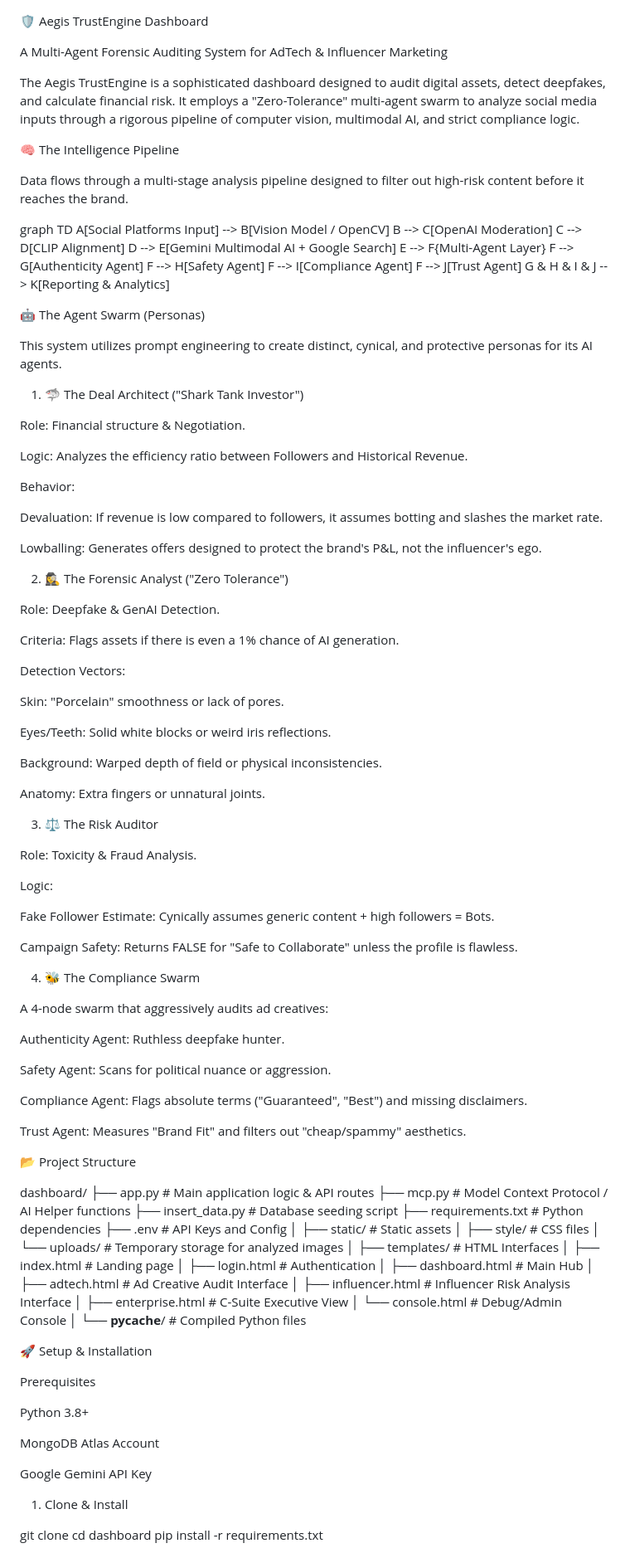
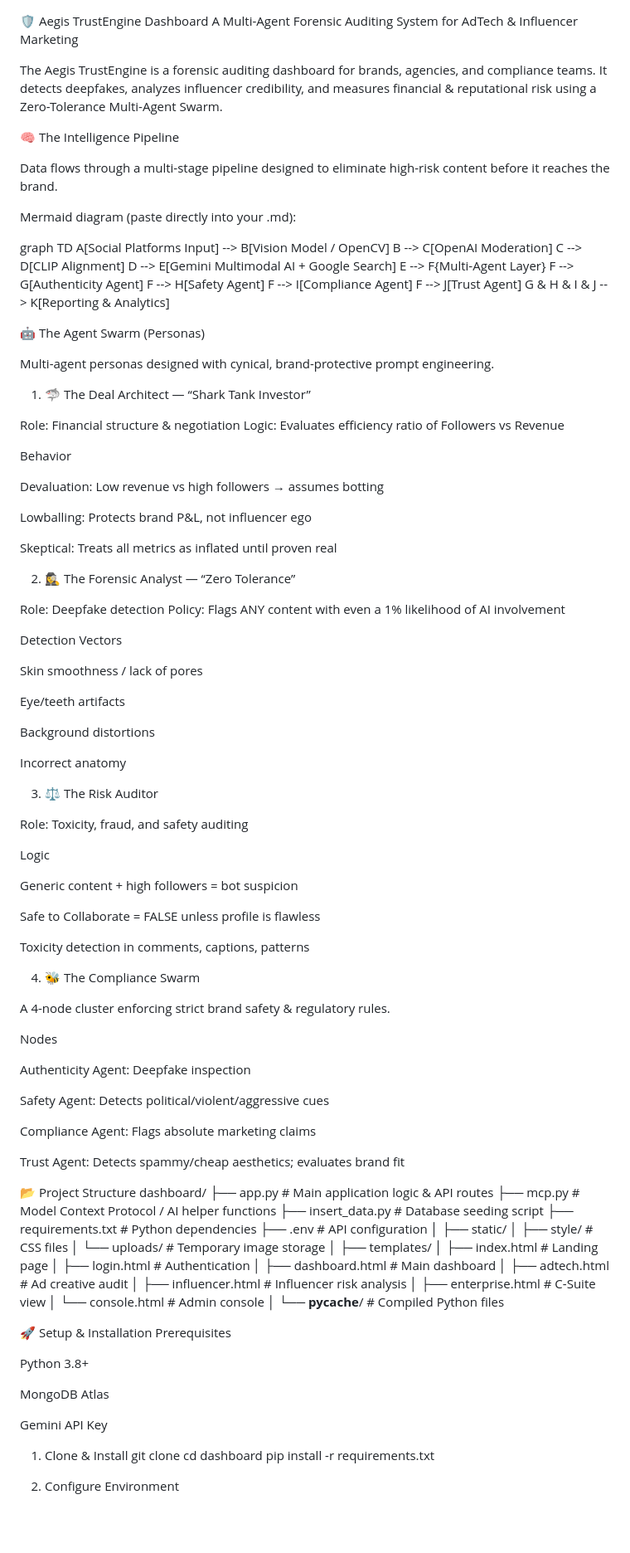
Before and after one commit to vishwashdark/dashboard, a Markdown page: README.md, the part around one of its changes. Shown at 83% size. Rendered like a GitHub page; blank space fills up the shorter version.

Commit message:
Refine README content and structure
Updated descriptions and formatting for clarity and consistency throughout the README.

```diff
--- a/README.md
+++ b/README.md
@@ -1,12 +1,13 @@
 🛡️ Aegis TrustEngine Dashboard
-
 A Multi-Agent Forensic Auditing System for AdTech & Influencer Marketing
 
-The Aegis TrustEngine is a sophisticated dashboard designed to audit digital assets, detect deepfakes, and calculate financial risk. It employs a "Zero-Tolerance" multi-agent swarm to analyze social media inputs through a rigorous pipeline of computer vision, multimodal AI, and strict compliance logic.
+The Aegis TrustEngine is a forensic auditing dashboard for brands, agencies, and compliance teams. It detects deepfakes, analyzes influencer credibility, and measures financial & reputational risk using a Zero-Tolerance Multi-Agent Swarm.
 
 🧠 The Intelligence Pipeline
 
-Data flows through a multi-stage analysis pipeline designed to filter out high-risk content before it reaches the brand.
+Data flows through a multi-stage pipeline designed to eliminate high-risk content before it reaches the brand.
+
+Mermaid diagram (paste directly into your .md):
 
 graph TD
     A[Social Platforms Input] --> B[Vision Model / OpenCV]
@@ -20,100 +21,100 @@ graph TD
     F --> J[Trust Agent]
     G & H & I & J --> K[Reporting & Analytics]
 
-
 🤖 The Agent Swarm (Personas)
 
-This system utilizes prompt engineering to create distinct, cynical, and protective personas for its AI agents.
+Multi-agent personas designed with cynical, brand-protective prompt engineering.
 
-1. 🦈 The Deal Architect ("Shark Tank Investor")
+1. 🦈 The Deal Architect — “Shark Tank Investor”
 
-Role: Financial structure & Negotiation.
+Role: Financial structure & negotiation
+Logic: Evaluates efficiency ratio of Followers vs Revenue
 
-Logic: Analyzes the efficiency ratio between Followers and Historical Revenue.
+Behavior
 
-Behavior:
+Devaluation: Low revenue vs high followers → assumes botting
 
-Devaluation: If revenue is low compared to followers, it assumes botting and slashes the market rate.
+Lowballing: Protects brand P&L, not influencer ego
 
-Lowballing: Generates offers designed to protect the brand's P&L, not the influencer's ego.
+Skeptical: Treats all metrics as inflated until proven real
 
-2. 🕵️‍♀️ The Forensic Analyst ("Zero Tolerance")
+2. 🕵️‍♀️ The Forensic Analyst — “Zero Tolerance”
 
-Role: Deepfake & GenAI Detection.
+Role: Deepfake detection
+Policy: Flags ANY content with even a 1% likelihood of AI involvement
 
-Criteria: Flags assets if there is even a 1% chance of AI generation.
+Detection Vectors
 
-Detection Vectors:
+Skin smoothness / lack of pores
 
-Skin: "Porcelain" smoothness or lack of pores.
+Eye/teeth artifacts
 
-Eyes/Teeth: Solid white blocks or weird iris reflections.
+Background distortions
 
-Background: Warped depth of field or physical inconsistencies.
-
-Anatomy: Extra fingers or unnatural joints.
+Incorrect anatomy
 
 3. ⚖️ The Risk Auditor
 
-Role: Toxicity & Fraud Analysis.
+Role: Toxicity, fraud, and safety auditing
 
-Logic:
+Logic
 
-Fake Follower Estimate: Cynically assumes generic content + high followers = Bots.
+Generic content + high followers = bot suspicion
 
-Campaign Safety: Returns FALSE for "Safe to Collaborate" unless the profile is flawless.
+Safe to Collaborate = FALSE unless profile is flawless
+
+Toxicity detection in comments, captions, patterns
 
 4. 🐝 The Compliance Swarm
 
-A 4-node swarm that aggressively audits ad creatives:
+A 4-node cluster enforcing strict brand safety & regulatory rules.
 
-Authenticity Agent: Ruthless deepfake hunter.
+Nodes
 
-Safety Agent: Scans for political nuance or aggression.
+Authenticity Agent: Deepfake inspection
 
-Compliance Agent: Flags absolute terms ("Guaranteed", "Best") and missing disclaimers.
+Safety Agent: Detects political/violent/aggressive cues
 
-Trust Agent: Measures "Brand Fit" and filters out "cheap/spammy" aesthetics.
+Compliance Agent: Flags absolute marketing claims
+
+Trust Agent: Detects spammy/cheap aesthetics; evaluates brand fit
 
 📂 Project Structure
-
 dashboard/
 ├── app.py                 # Main application logic & API routes
-├── mcp.py                 # Model Context Protocol / AI Helper functions
+├── mcp.py                 # Model Context Protocol / AI helper functions
 ├── insert_data.py         # Database seeding script
-├── requirements.txt       # Python dependencies
-├── .env                   # API Keys and Config
+├── requirements.txt        # Python dependencies
+├── .env                    # API configuration
 │
-├── static/                # Static assets
+├── static/
 │   ├── style/             # CSS files
-│   └── uploads/           # Temporary storage for analyzed images
+│   └── uploads/           # Temporary image storage
 │
-├── templates/             # HTML Interfaces
+├── templates/
 │   ├── index.html         # Landing page
 │   ├── login.html         # Authentication
-│   ├── dashboard.html     # Main Hub
-│   ├── adtech.html        # Ad Creative Audit Interface
-│   ├── influencer.html    # Influencer Risk Analysis Interface
-│   ├── enterprise.html    # C-Suite Executive View
-│   └── console.html       # Debug/Admin Console
+│   ├── dashboard.html     # Main dashboard
+│   ├── adtech.html        # Ad creative audit
+│   ├── influencer.html    # Influencer risk analysis
+│   ├── enterprise.html    # C-Suite view
+│   └── console.html       # Admin console
 │
 └── __pycache__/           # Compiled Python files
 
-
 🚀 Setup & Installation
-
 Prerequisites
 
 Python 3.8+
 
-MongoDB Atlas Account
+MongoDB Atlas
 
-Google Gemini API Key
+Gemini API Key
 
 1. Clone & Install
-
 git clone <repo-url>
 cd dashboard
 pip install -r requirements.txt
 
+2. Configure Environment
 
```
Also changed, not shown: other parts of README.md (+12 -22 lines).
